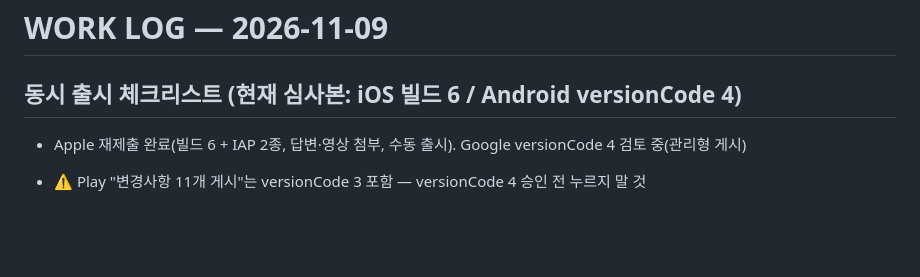
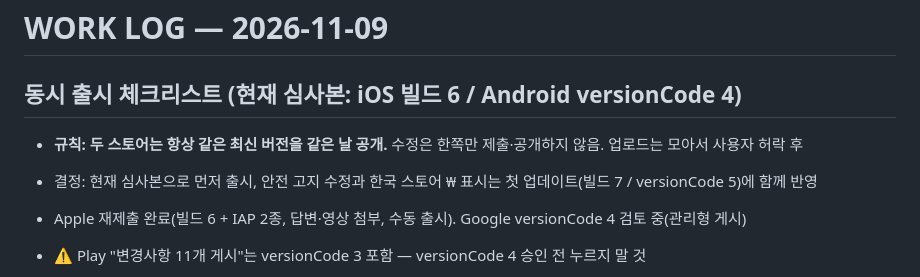
Before and after one commit to rufnek737/descent-planning-mobile, a Markdown page: WORK_LOG.md, the part around the change. GitHub-like rendering; blank space fills up the shorter version.

Commit message:
docs: WORK_LOG 2026-11-09 wrap-up — same-version release rule, first update plan
Co-Authored-By: Claude Opus 5.5 <noreply@anthropic.com>

```diff
--- a/WORK_LOG.md
+++ b/WORK_LOG.md
@@ -1,6 +1,8 @@
 # WORK LOG — 2026-11-09
 
 ## 동시 출시 체크리스트 (현재 심사본: iOS 빌드 6 / Android versionCode 4)
+- **규칙: 두 스토어는 항상 같은 최신 버전을 같은 날 공개.** 수정은 한쪽만 제출·공개하지 않음. 업로드는 모아서 사용자 허락 후
+- 결정: 현재 심사본으로 먼저 출시, 안전 고지 수정과 한국 스토어 ₩ 표시는 첫 업데이트(빌드 7 / versionCode 5)에 함께 반영
 - Apple 재제출 완료(빌드 6 + IAP 2종, 답변·영상 첨부, 수동 출시). Google versionCode 4 검토 중(관리형 게시)
 - ⚠️ Play "변경사항 11개 게시"는 versionCode 3 포함 — versionCode 4 승인 전 누르지 말 것
 - 둘 다 승인 → 같은 날 ASC "이 버전 출시" + Play "변경사항 게시" → 링크 확인 → rufnekcrew-site `feat/descent-store-links` 배포
```
